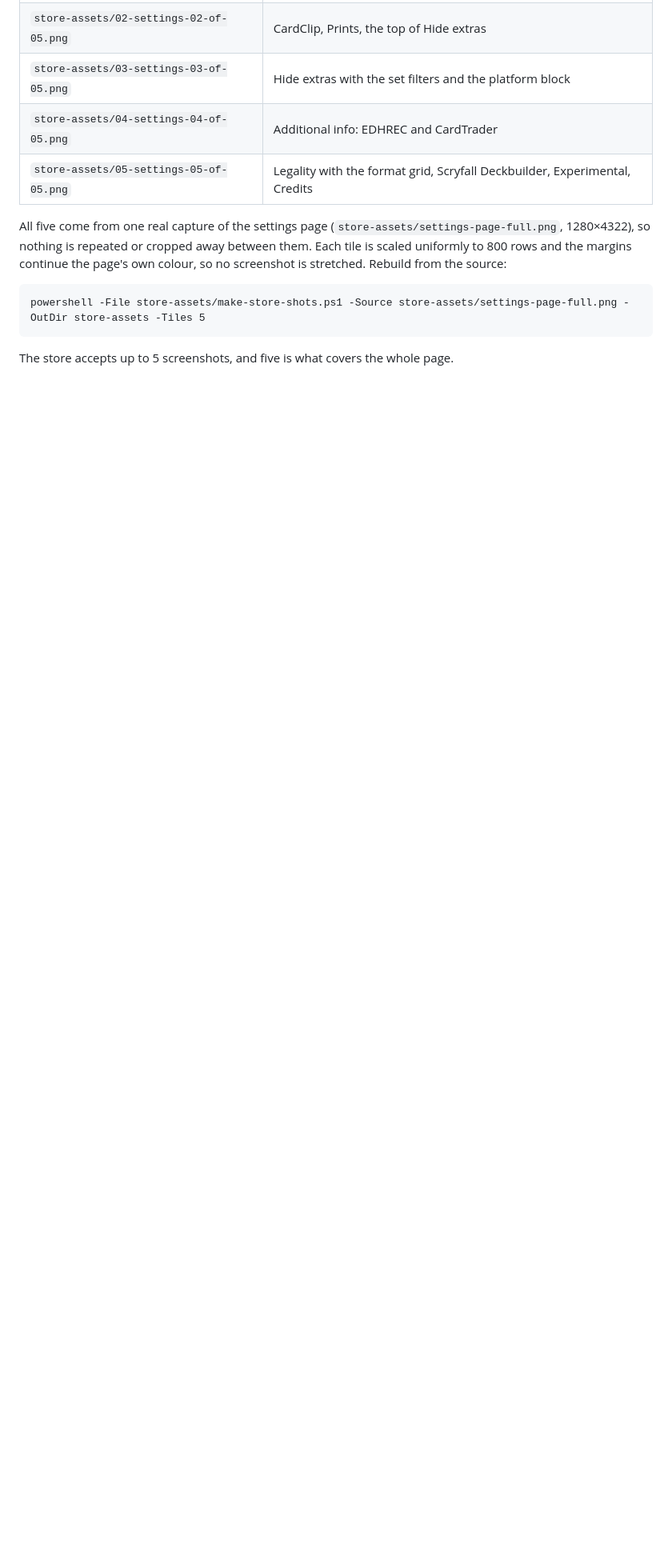
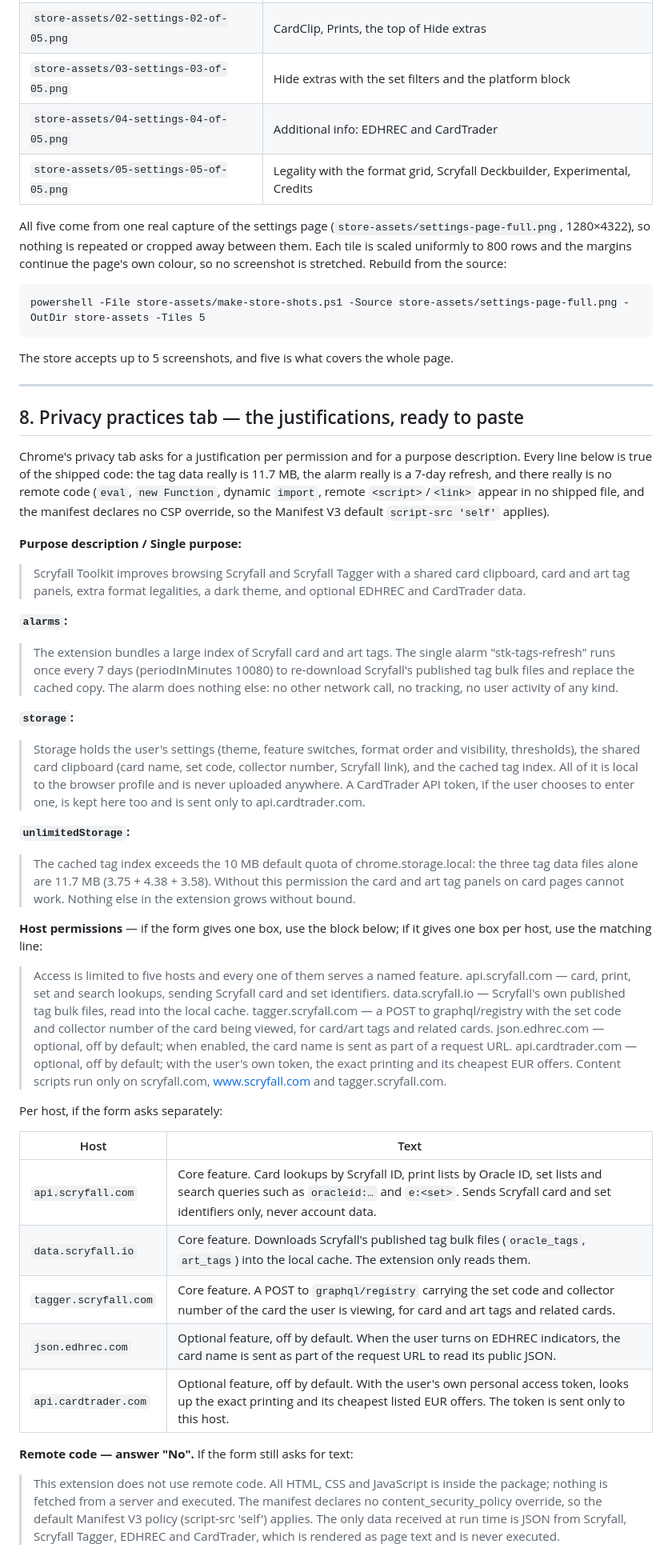
Before and after one commit to Solomag/scryfall-toolkit, a Markdown page: docs/CHROME_WEB_STORE_LISTING.md, the part around the change. Shown at 80% size. Drawn GitHub-style; blank space fills up the shorter version.

Commit message:
Add the Chrome Web Store permission justifications, written from the code
The privacy tab wants a justification per permission plus a purpose description.
Each one here is checked against what the extension actually does rather than
written as boilerplate: the tag cache really is 11.7 MB against the 10 MB default
quota, which is why unlimitedStorage is needed and not just requested; the alarm
really is one 7-day refresh of Scryfall's own tag files; and the host list is
five hosts, each tied to a named feature, with the two optional ones marked off
by default.

The remote-code answer is No, and the text says why that is checkable: no eval,
no new Function, no dynamic import, no remote script or stylesheet in any shipped
file, and no content_security_policy override, so the Manifest V3 default
script-src 'self' applies.

docs/ only, so the extension archive is unchanged and v0.44.0 still describes it.

````diff
--- a/docs/CHROME_WEB_STORE_LISTING.md
+++ b/docs/CHROME_WEB_STORE_LISTING.md
@@ -209,3 +209,73 @@ powershell -File store-assets/make-store-shots.ps1 -Source store-assets/settings
 ```
 
 The store accepts up to 5 screenshots, and five is what covers the whole page.
+
+---
+
+## 8. Privacy practices tab — the justifications, ready to paste
+
+Chrome's privacy tab asks for a justification per permission and for a purpose
+description. Every line below is true of the shipped code: the tag data really is
+11.7 MB, the alarm really is a 7-day refresh, and there really is no remote code
+(`eval`, `new Function`, dynamic `import`, remote `<script>`/`<link>` appear in no
+shipped file, and the manifest declares no CSP override, so the Manifest V3 default
+`script-src 'self'` applies).
+
+**Purpose description / Single purpose:**
+
+> Scryfall Toolkit improves browsing Scryfall and Scryfall Tagger with a shared card
+> clipboard, card and art tag panels, extra format legalities, a dark theme, and
+> optional EDHREC and CardTrader data.
+
+**`alarms`:**
+
+> The extension bundles a large index of Scryfall card and art tags. The single alarm
+> "stk-tags-refresh" runs once every 7 days (periodInMinutes 10080) to re-download
+> Scryfall's published tag bulk files and replace the cached copy. The alarm does
+> nothing else: no other network call, no tracking, no user activity of any kind.
+
+**`storage`:**
+
+> Storage holds the user's settings (theme, feature switches, format order and
+> visibility, thresholds), the shared card clipboard (card name, set code, collector
+> number, Scryfall link), and the cached tag index. All of it is local to the browser
+> profile and is never uploaded anywhere. A CardTrader API token, if the user chooses
+> to enter one, is kept here too and is sent only to api.cardtrader.com.
+
+**`unlimitedStorage`:**
+
+> The cached tag index exceeds the 10 MB default quota of chrome.storage.local: the
+> three tag data files alone are 11.7 MB (3.75 + 4.38 + 3.58). Without this permission
+> the card and art tag panels on card pages cannot work. Nothing else in the extension
+> grows without bound.
+
+**Host permissions** — if the form gives one box, use the block below; if it gives one
+box per host, use the matching line:
+
+> Access is limited to five hosts and every one of them serves a named feature.
+> api.scryfall.com — card, print, set and search lookups, sending Scryfall card and set
+> identifiers. data.scryfall.io — Scryfall's own published tag bulk files, read into the
+> local cache. tagger.scryfall.com — a POST to graphql/registry with the set code and
+> collector number of the card being viewed, for card/art tags and related cards.
+> json.edhrec.com — optional, off by default; when enabled, the card name is sent as
+> part of a request URL. api.cardtrader.com — optional, off by default; with the user's
+> own token, the exact printing and its cheapest EUR offers. Content scripts run only
+> on scryfall.com, www.scryfall.com and tagger.scryfall.com.
+
+Per host, if the form asks separately:
+
+| Host | Text |
+| --- | --- |
+| `api.scryfall.com` | Core feature. Card lookups by Scryfall ID, print lists by Oracle ID, set lists and search queries such as `oracleid:…` and `e:<set>`. Sends Scryfall card and set identifiers only, never account data. |
+| `data.scryfall.io` | Core feature. Downloads Scryfall's published tag bulk files (`oracle_tags`, `art_tags`) into the local cache. The extension only reads them. |
+| `tagger.scryfall.com` | Core feature. A POST to `graphql/registry` carrying the set code and collector number of the card the user is viewing, for card and art tags and related cards. |
+| `json.edhrec.com` | Optional feature, off by default. When the user turns on EDHREC indicators, the card name is sent as part of the request URL to read its public JSON. |
+| `api.cardtrader.com` | Optional feature, off by default. With the user's own personal access token, looks up the exact printing and its cheapest listed EUR offers. The token is sent only to this host. |
+
+**Remote code — answer "No".** If the form still asks for text:
+
+> This extension does not use remote code. All HTML, CSS and JavaScript is inside the
+> package; nothing is fetched from a server and executed. The manifest declares no
+> content_security_policy override, so the default Manifest V3 policy (script-src 'self')
+> applies. The only data received at run time is JSON from Scryfall, Scryfall Tagger,
+> EDHREC and CardTrader, which is rendered as page text and is never executed.
````
